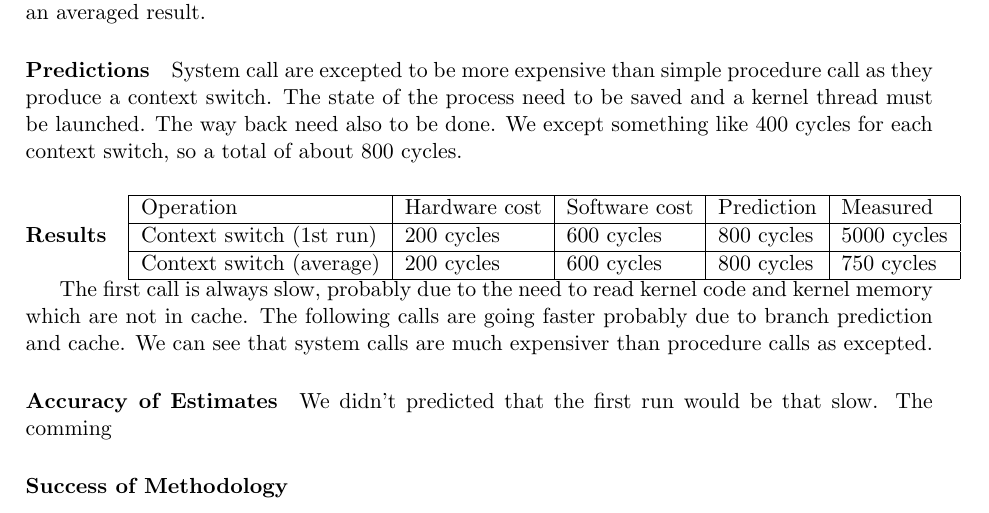
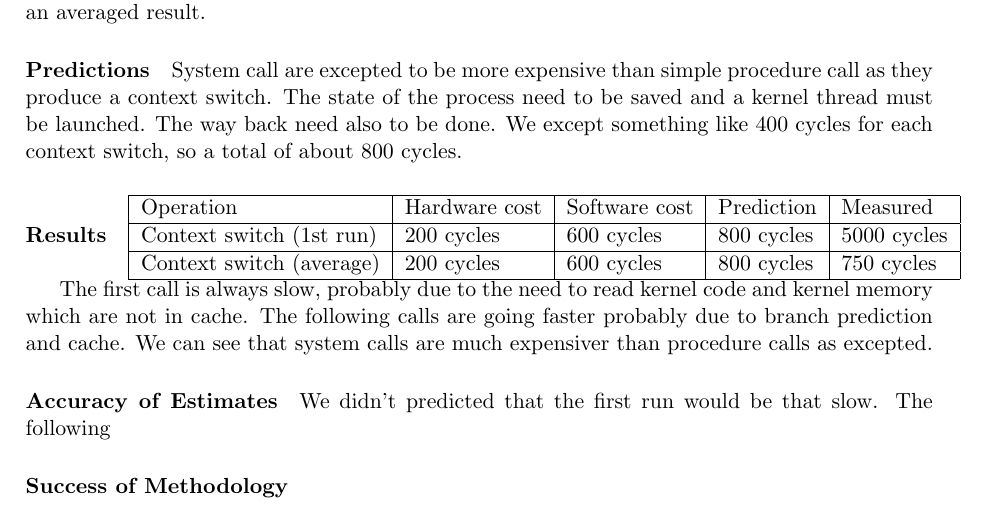
Before and after one commit to NoKriK/CSE221, a LaTeX thesis (report/src/system-measurement-project.tex, which reads report/src/experiments-cpuschedos.tex): part of page 6 of 9, cut so that both start at the same text. Compiled offline with pdfLaTeX.

Commit message:
Modif syscall

```diff
--- a/report/src/experiments-cpuschedos.tex
+++ b/report/src/experiments-cpuschedos.tex
@@ -159,9 +159,10 @@ excepted.
 
 \paragraph{Accuracy of Estimates}
 We didn't predicted that the first run would be that slow.
-The comming
+The following
 
 \paragraph{Success of Methodology}
+
 
 \subsubsection{Task creation time}
 \paragraph{Methodology}
```
